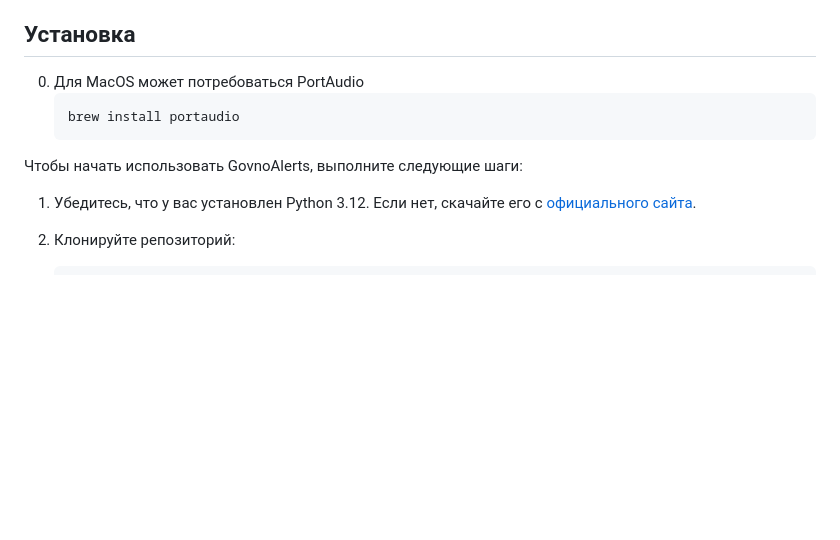
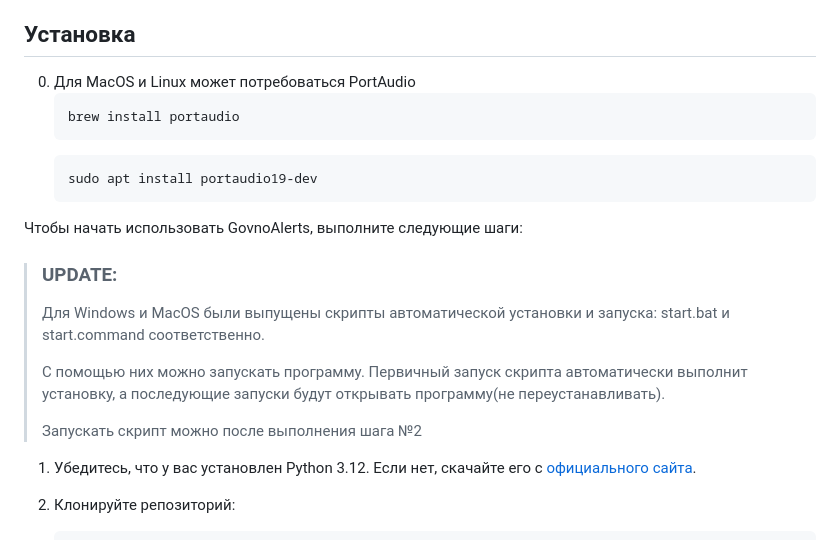
Before and after one commit to GOVNO-TON/GovnoAlerts, a Markdown page: README.md, the part around the change. Rendered like a GitHub page; blank space fills up the shorter version.

Commit message:
update instructions in README

````diff
--- a/README.md
+++ b/README.md
@@ -12,12 +12,23 @@
 - **Независимость**: Полное отсутствие комиссий для стримеров. Деньги приходят сразу на ваш кошелёк.
 
 ## Установка
-0. Для MacOS может потребоваться PortAudio
+0. Для MacOS и Linux может потребоваться PortAudio
+    ``` macos
+    brew install portaudio
     ```
-    brew install portaudio
+    ```linux
+    sudo apt install portaudio19-dev
     ```
 
 Чтобы начать использовать GovnoAlerts, выполните следующие шаги:
+
+>### UPDATE:
+>Для Windows и MacOS были выпущены скрипты автоматической установки и запуска: start.bat и start.command соответственно.
+>
+>С помощью них можно запускать программу. Первичный запуск скрипта автоматически выполнит установку, а последующие запуски будут открывать программу(не переустанавливать).
+>
+>Запускать скрипт можно после выполнения шага №2
+
 
 1. Убедитесь, что у вас установлен Python 3.12. Если нет, скачайте его с [официального сайта](https://www.python.org/downloads/release/python-3129/).
 
````
